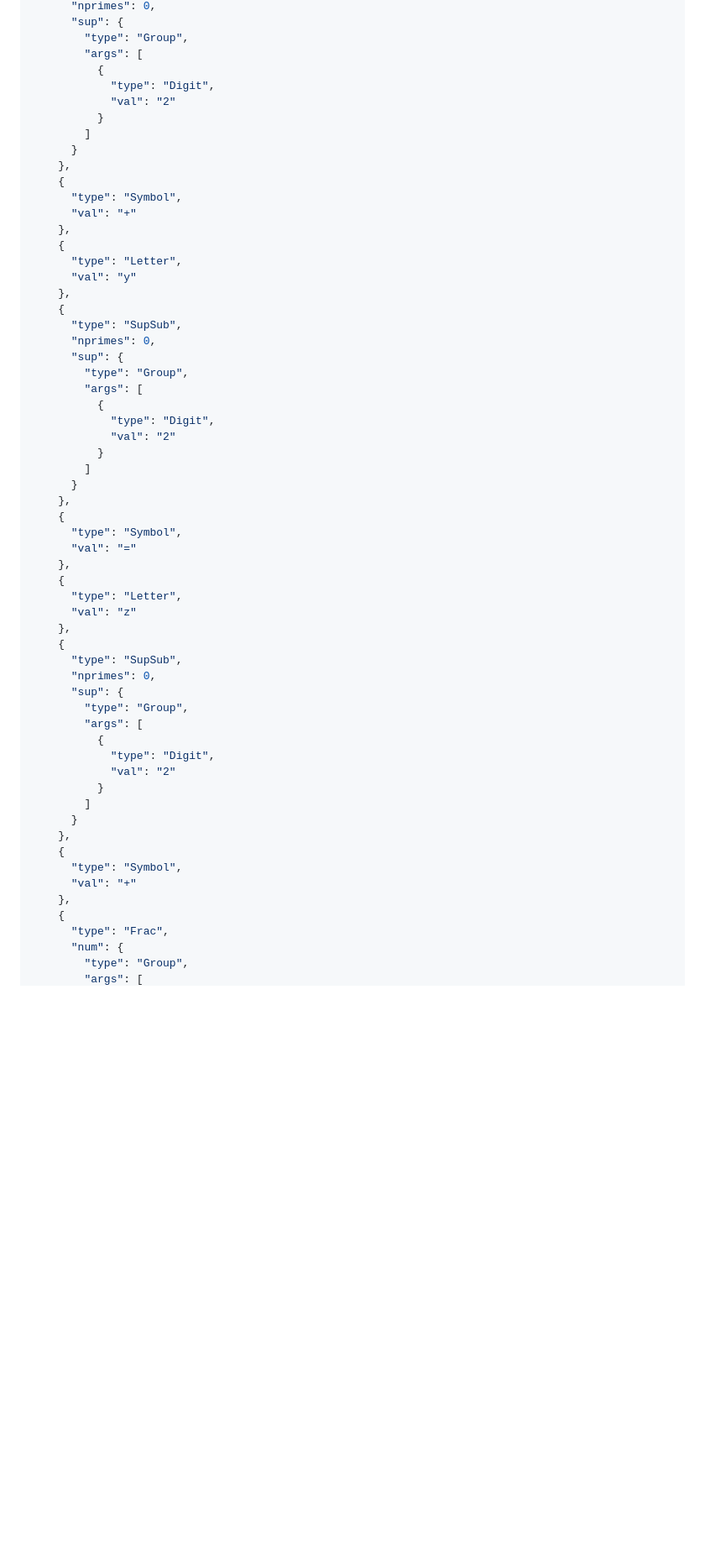
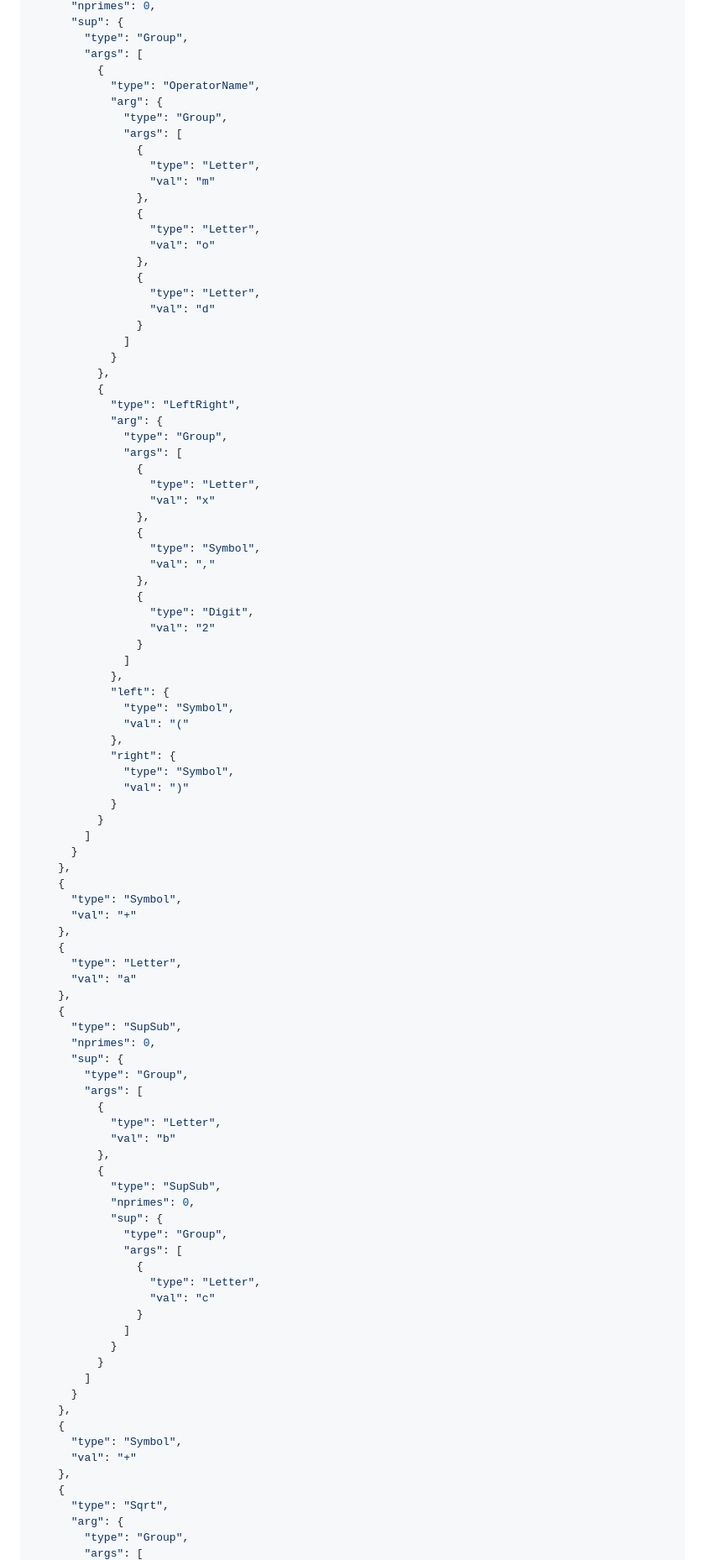
Before and after one commit to jaosber/desmos-latex-parser, a Markdown page: README.md, the part around one of its changes. Shown at 84% size. Rendered like a GitHub page; blank space fills up the shorter version.

```diff
--- a/README.md
+++ b/README.md
@@ -98,8 +124,52 @@ Tree: {
         "type": "Group",
         "args": [
           {
-            "type": "Digit",
-            "val": "2"
+            "type": "OperatorName",
+            "arg": {
+              "type": "Group",
+              "args": [
+                {
+                  "type": "Letter",
+                  "val": "m"
+                },
+                {
+                  "type": "Letter",
+                  "val": "o"
+                },
+                {
+                  "type": "Letter",
+                  "val": "d"
+                }
+              ]
+            }
+          },
+          {
+            "type": "LeftRight",
+            "arg": {
+              "type": "Group",
+              "args": [
+                {
+                  "type": "Letter",
+                  "val": "x"
+                },
+                {
+                  "type": "Symbol",
+                  "val": ","
+                },
+                {
+                  "type": "Digit",
+                  "val": "2"
+                }
+              ]
+            },
+            "left": {
+              "type": "Symbol",
+              "val": "("
+            },
+            "right": {
+              "type": "Symbol",
+              "val": ")"
+            }
           }
         ]
       }
@@ -110,7 +180,7 @@ Tree: {
     },
     {
       "type": "Letter",
-      "val": "y"
+      "val": "a"
     },
     {
       "type": "SupSub",
@@ -119,29 +189,21 @@ Tree: {
         "type": "Group",
         "args": [
           {
-            "type": "Digit",
-            "val": "2"
-          }
-        ]
-      }
-    },
-    {
-      "type": "Symbol",
-      "val": "="
-    },
-    {
-      "type": "Letter",
-      "val": "z"
-    },
-    {
-      "type": "SupSub",
-      "nprimes": 0,
-      "sup": {
-        "type": "Group",
-        "args": [
+            "type": "Letter",
+            "val": "b"
+          },
           {
-            "type": "Digit",
-            "val": "2"
+            "type": "SupSub",
+            "nprimes": 0,
+            "sup": {
+              "type": "Group",
+              "args": [
+                {
+                  "type": "Letter",
+                  "val": "c"
+                }
+              ]
+            }
           }
         ]
       }
@@ -151,7 +213,7 @@ Tree: {
       "val": "+"
     },
     {
-      "type": "Frac",
-      "num": {
+      "type": "Sqrt",
+      "arg": {
         "type": "Group",
         "args": [
```
Also changed, not shown: other parts of README.md (+257 -57 lines).
